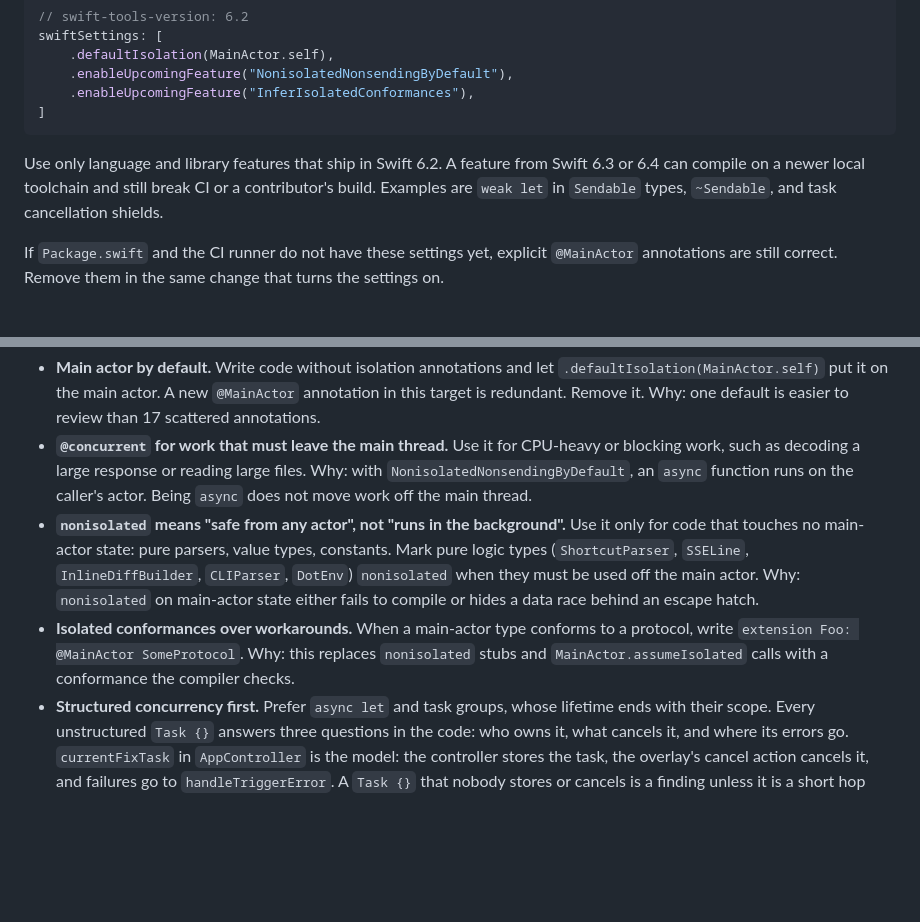
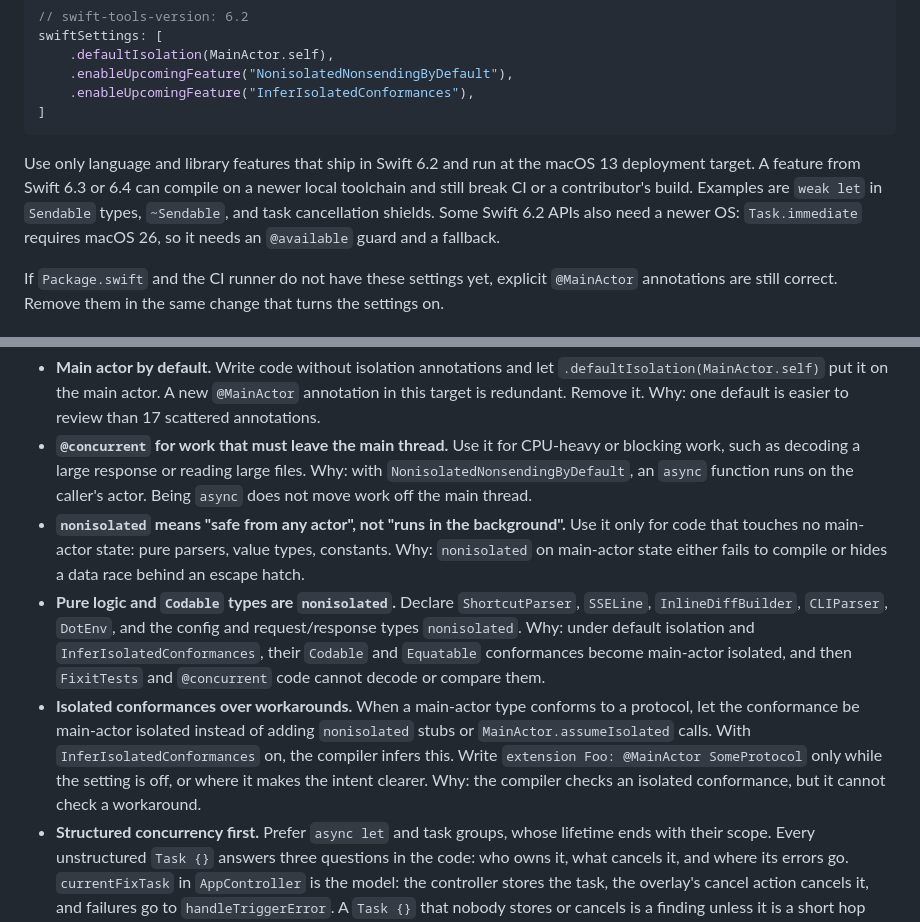
Before and after one commit to ivanrvpereira/fixit, a Markdown page: CODING_STANDARDS.md, 2 parts joined by grey strips. Rendered like a GitHub page; blank space fills up the shorter version.

Commit message:
docs(standards): align concurrency rules with Swift 6.2 sources
- Require features to run at the macOS 13 deployment target, not only ship in Swift 6.2.
- Declare pure logic and Codable types nonisolated, since default isolation makes their conformances main-actor isolated.
- Let the compiler infer isolated conformances instead of requiring the explicit @MainActor spelling.

````diff
--- a/CODING_STANDARDS.md
+++ b/CODING_STANDARDS.md
@@ -17,7 +17,7 @@ swiftSettings: [
 ]
 ```
 
-Use only language and library features that ship in Swift 6.2. A feature from Swift 6.3 or 6.4 can compile on a newer local toolchain and still break CI or a contributor's build. Examples are `weak let` in `Sendable` types, `~Sendable`, and task cancellation shields.
+Use only language and library features that ship in Swift 6.2 and run at the macOS 13 deployment target. A feature from Swift 6.3 or 6.4 can compile on a newer local toolchain and still break CI or a contributor's build. Examples are `weak let` in `Sendable` types, `~Sendable`, and task cancellation shields. Some Swift 6.2 APIs also need a newer OS: `Task.immediate` requires macOS 26, so it needs an `@available` guard and a fallback.
 
 If `Package.swift` and the CI runner do not have these settings yet, explicit `@MainActor` annotations are still correct. Remove them in the same change that turns the settings on.
 
@@ -27,8 +27,9 @@ Fixit is an AppKit app. Almost all of its code reads or changes UI state, the pa
 
 - **Main actor by default.** Write code without isolation annotations and let `.defaultIsolation(MainActor.self)` put it on the main actor. A new `@MainActor` annotation in this target is redundant. Remove it. Why: one default is easier to review than 17 scattered annotations.
 - **`@concurrent` for work that must leave the main thread.** Use it for CPU-heavy or blocking work, such as decoding a large response or reading large files. Why: with `NonisolatedNonsendingByDefault`, an `async` function runs on the caller's actor. Being `async` does not move work off the main thread.
-- **`nonisolated` means "safe from any actor", not "runs in the background".** Use it only for code that touches no main-actor state: pure parsers, value types, constants. Mark pure logic types (`ShortcutParser`, `SSELine`, `InlineDiffBuilder`, `CLIParser`, `DotEnv`) `nonisolated` when they must be used off the main actor. Why: `nonisolated` on main-actor state either fails to compile or hides a data race behind an escape hatch.
-- **Isolated conformances over workarounds.** When a main-actor type conforms to a protocol, write `extension Foo: @MainActor SomeProtocol`. Why: this replaces `nonisolated` stubs and `MainActor.assumeIsolated` calls with a conformance the compiler checks.
+- **`nonisolated` means "safe from any actor", not "runs in the background".** Use it only for code that touches no main-actor state: pure parsers, value types, constants. Why: `nonisolated` on main-actor state either fails to compile or hides a data race behind an escape hatch.
+- **Pure logic and `Codable` types are `nonisolated`.** Declare `ShortcutParser`, `SSELine`, `InlineDiffBuilder`, `CLIParser`, `DotEnv`, and the config and request/response types `nonisolated`. Why: under default isolation and `InferIsolatedConformances`, their `Codable` and `Equatable` conformances become main-actor isolated, and then `FixitTests` and `@concurrent` code cannot decode or compare them.
+- **Isolated conformances over workarounds.** When a main-actor type conforms to a protocol, let the conformance be main-actor isolated instead of adding `nonisolated` stubs or `MainActor.assumeIsolated` calls. With `InferIsolatedConformances` on, the compiler infers this. Write `extension Foo: @MainActor SomeProtocol` only while the setting is off, or where it makes the intent clearer. Why: the compiler checks an isolated conformance, but it cannot check a workaround.
 - **Structured concurrency first.** Prefer `async let` and task groups, whose lifetime ends with their scope. Every unstructured `Task {}` answers three questions in the code: who owns it, what cancels it, and where its errors go. `currentFixTask` in `AppController` is the model: the controller stores the task, the overlay's cancel action cancels it, and failures go to `handleTriggerError`. A `Task {}` that nobody stores or cancels is a finding unless it is a short hop from an AppKit callback into async code. Why: an untracked task outlives the window or request it belonged to.
 - **`Task.detached` needs a comment.** The comment says why the work must ignore the caller's actor, priority, and cancellation. Why: in most cases `@concurrent` does what the author wanted, and keeps cancellation.
 - **Cancellation reaches the network.** When the user cancels a fix, the request to the provider stops. Code that streams or loops calls `try Task.checkCancellation()` or checks `Task.isCancelled` between chunks. A cancelled fix never writes text back into the target app. Why: a late result that replaces the user's newer selection destroys their work.
````
